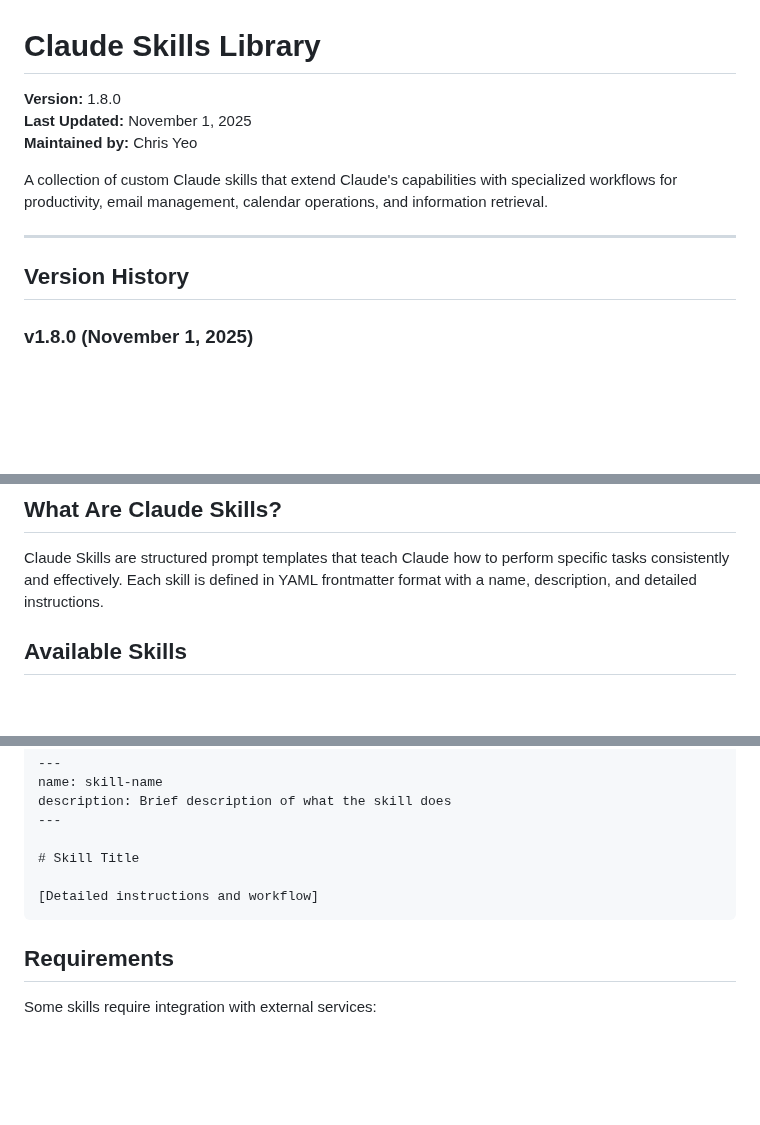
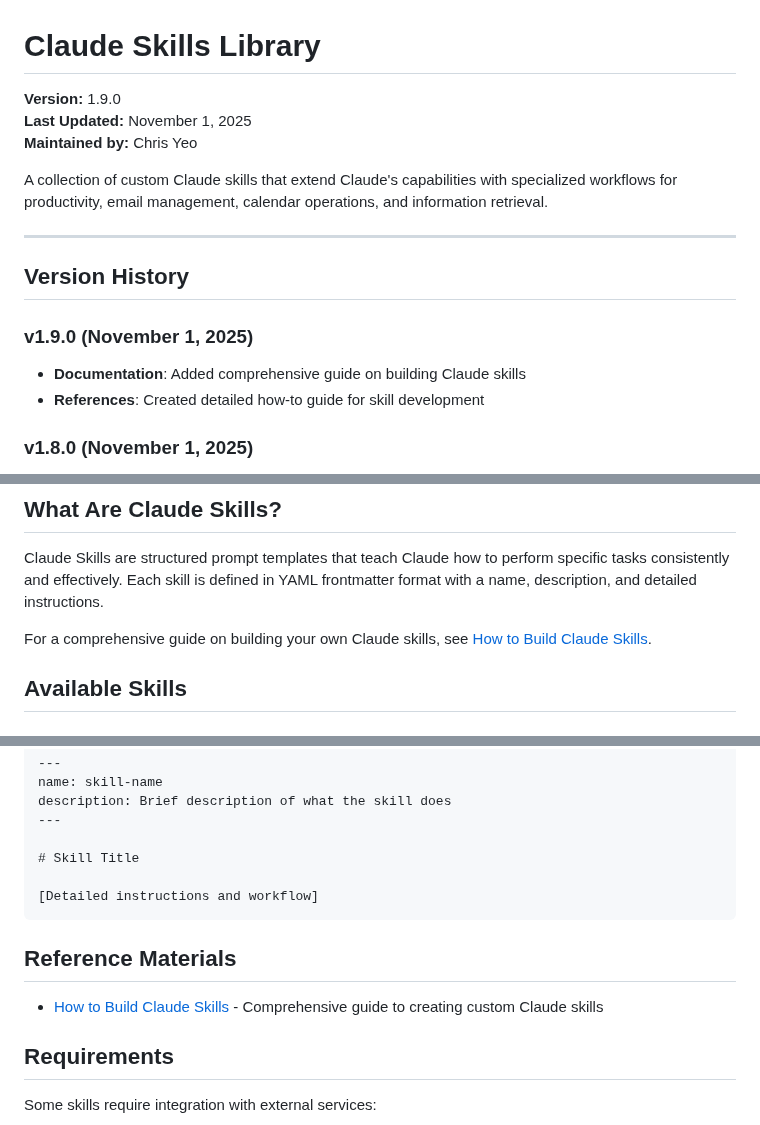
Before and after one commit to christopheryeo/claude-skills, a Markdown page: README.md, 3 parts joined by grey strips. Drawn GitHub-style; blank space fills up the shorter version.

````diff
--- a/README.md
+++ b/README.md
@@ -1,6 +1,6 @@
 # Claude Skills Library
 
-**Version:** 1.8.0
+**Version:** 1.9.0
 **Last Updated:** November 1, 2025
 **Maintained by:** Chris Yeo
 
@@ -9,6 +9,10 @@ A collection of custom Claude skills that extend Claude's capabilities with spec
 ---
 
 ## Version History
+
+### v1.9.0 (November 1, 2025)
+- **Documentation**: Added comprehensive guide on building Claude skills
+- **References**: Created detailed how-to guide for skill development
 
 ### v1.8.0 (November 1, 2025)
 - **recent-emails**: Enhanced Gmail email retrieval with advanced filtering, newsletter detection, and comprehensive activity analysis
@@ -50,6 +54,8 @@ A collection of custom Claude skills that extend Claude's capabilities with spec
 ## What Are Claude Skills?
 
 Claude Skills are structured prompt templates that teach Claude how to perform specific tasks consistently and effectively. Each skill is defined in YAML frontmatter format with a name, description, and detailed instructions.
+
+For a comprehensive guide on building your own Claude skills, see [How to Build Claude Skills](./references/how-to-build-claude-skills.md).
 
 ## Available Skills
 
@@ -156,6 +162,10 @@ description: Brief description of what the skill does
 [Detailed instructions and workflow]
 ```
 
+## Reference Materials
+
+- [How to Build Claude Skills](./references/how-to-build-claude-skills.md) - Comprehensive guide to creating custom Claude skills
+
 ## Requirements
 
 Some skills require integration with external services:
````
Also changed, not shown: references/how-to-build-claude-skills.md (added, +66 -0 lines).
